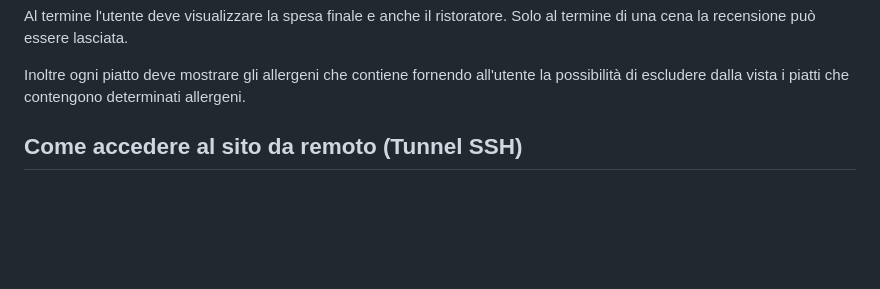
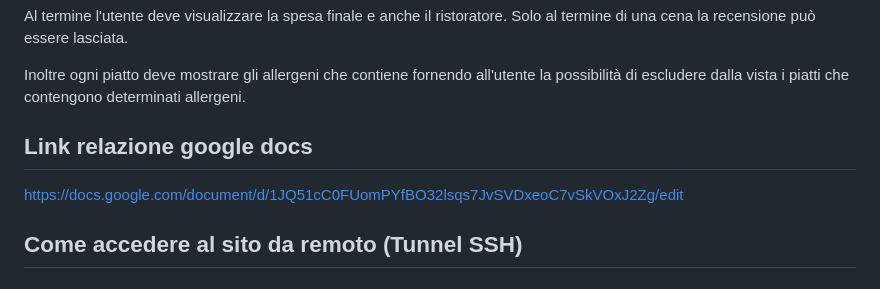
Before and after one commit to Barutta02/TecWeb, a Markdown page: README.md, the part around the change. Rendered like a GitHub page; blank space fills up the shorter version.

Commit message:
Aggiunto il link alla relazione nel README.md

```diff
--- a/README.md
+++ b/README.md
@@ -17,6 +17,9 @@ Al termine l'utente deve visualizzare la spesa finale e anche il ristoratore.
 Solo al termine di una cena la recensione può essere lasciata.
 
 Inoltre ogni piatto deve mostrare gli allergeni che contiene fornendo all'utente la possibilità di escludere dalla vista i piatti che contengono determinati allergeni.
+
+## Link relazione google docs
+https://docs.google.com/document/d/1JQ51cC0FUomPYfBO32lsqs7JvSVDxeoC7vSkVOxJ2Zg/edit
 
 ## Come accedere al sito da remoto (Tunnel SSH)
 ### Aprire il tunnel SSH
```
